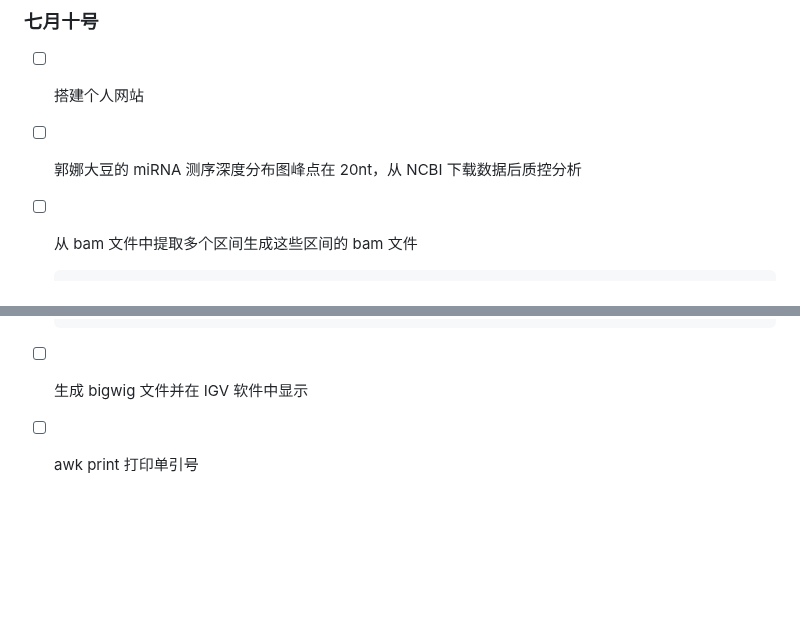
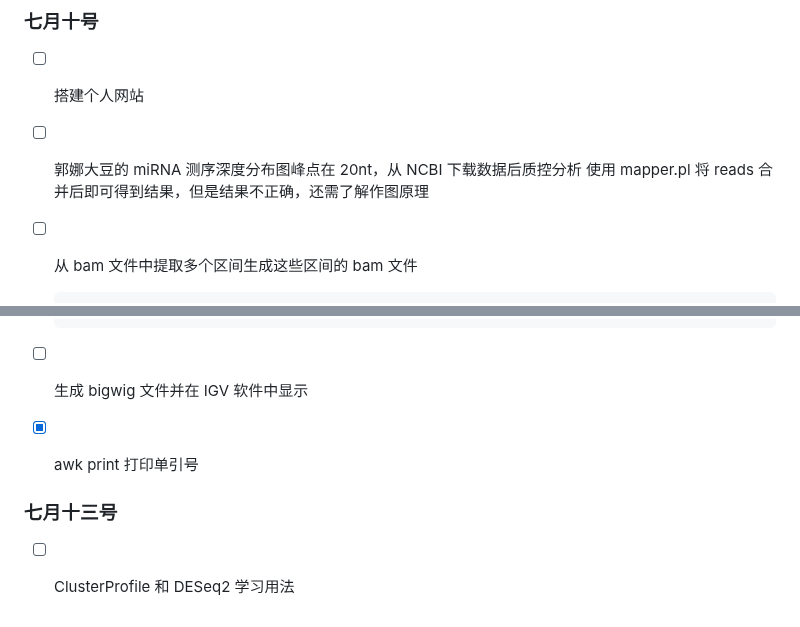
Before and after one commit to Three-Pioneers/Bioinformatics, a Markdown page: 2026.md, 2 parts joined by grey strips. GitHub-like rendering; blank space fills up the shorter version.

```diff
--- a/2026.md
+++ b/2026.md
@@ -516,6 +516,7 @@ Rscript /data3/Data_all/script/RIP-seq/bin/GO_KEGG_Enrichment.R peak_gene.id /Da
 
 - [ ] 搭建个人网站
 - [ ] 郭娜大豆的 miRNA 测序深度分布图峰点在 20nt，从 NCBI 下载数据后质控分析
+  使用 mapper.pl 将 reads 合并后即可得到结果，但是结果不正确，还需了解作图原理
 - [ ] 从 bam 文件中提取多个区间生成这些区间的 bam 文件
   ~~~bash
   samtools view -hb W82_1_sort.bam Chr01:49051719-49051864 Chr03:4027026-4027255 Chr04:47363104-47363333 Chr04:49036484-49036734 Chr05:656874-657187 Chr05:38268941-38269763 Chr06:43287444-43287694 Chr06:47411060-47411373 Chr07:4028543-4028751 Chr09:39959178-39959386 Chr09:40052939-40053147 Chr09:40098973-40099308 Chr09:40111573-40111908 Chr09:40322361-40322696 Chr09:44170070-44170215 Chr09:47562598-47562827 Chr09:47565074-47565408 Chr11:5380524-5380837 Chr11:30572337-30572630 Chr12:12198849-12199225 Chr12:31232012-31232304 Chr12:39531025-39531254 Chr13:19268764-19268951 Chr13:29861924-29862153 Chr13:29876127-29876419 Chr13:30175134-30175447 Chr13:30207910-30208244 Chr13:30389253-30389545 Chr13:30727474-30727766 Chr13:30915564-30915793 Chr15:44547173-44547570 Chr16:1453430-1453701 Chr16:4856213-4856442 Chr16:29725809-29726143 Chr16:31970251-31970480 Chr16:31988593-31988844 Chr16:32109236-32109465 Chr16:32119235-32119611 Chr16:32159112-32159488 Chr16:32168172-32168506 Chr16:32182779-32183155 Chr16:32453409-32453722 Chr16:35681991-35682221 Chr16:35687426-35687656 Chr16:35729269-35729709 Chr16:35883478-35883707 Chr16:36088284-36088513 Chr19:34719867-34720096 Chr19:39524679-39524845 > New_W82_1_sort.bam
@@ -523,4 +524,8 @@ Rscript /data3/Data_all/script/RIP-seq/bin/GO_KEGG_Enrichment.R peak_gene.id /Da
 
 - [ ] 生成 bigwig 文件并在 IGV 软件中显示
 
-- [ ] awk print 打印单引号
+- [x] awk print 打印单引号
+
+### 七月十三号
+
+- [ ] ClusterProfile 和 DESeq2 学习用法
```
Also changed, not shown: Bioinformatics.md (+13 -0 lines).
